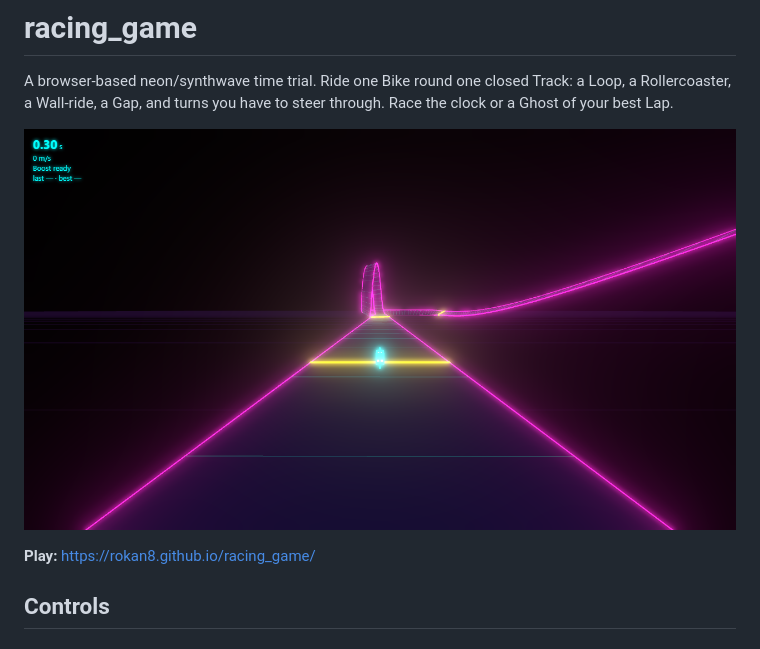
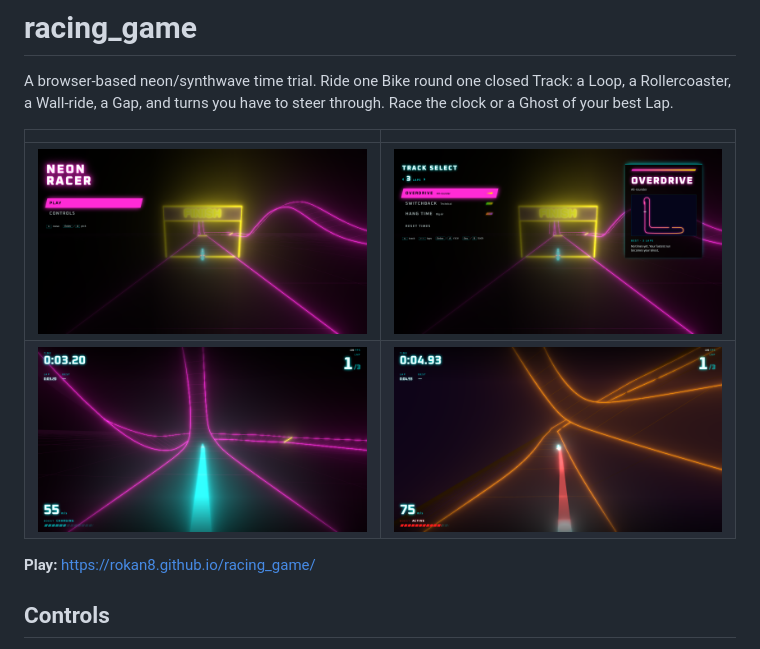
Before and after one commit to rokaN8/racing_game, a Markdown page: README.md, the part around the change. Rendered like a GitHub page; pictures changed too: docs/img/hang-time-boost.png (added), docs/img/menu.png (added), docs/img/overdrive.png (added).

Commit message:
docs: refresh README screenshots
Co-Authored-By: Claude Opus 5.5 <noreply@anthropic.com>

```diff
--- a/README.md
+++ b/README.md
@@ -2,7 +2,10 @@
 
 A browser-based neon/synthwave time trial. Ride one Bike round one closed Track: a Loop, a Rollercoaster, a Wall-ride, a Gap, and turns you have to steer through. Race the clock or a Ghost of your best Lap.
 
-![Start line, looking towards the Loop](docs/img/screenshot.png)
+| | |
+|---|---|
+| ![Main menu over the Overdrive start line](docs/img/menu.png) | ![Track select: Overdrive, Switchback and Hang Time](docs/img/track-select.png) |
+| ![Racing Overdrive towards the Loop](docs/img/overdrive.png) | ![Boosting on Hang Time](docs/img/hang-time-boost.png) |
 
 **Play:** https://rokan8.github.io/racing_game/
 
```
